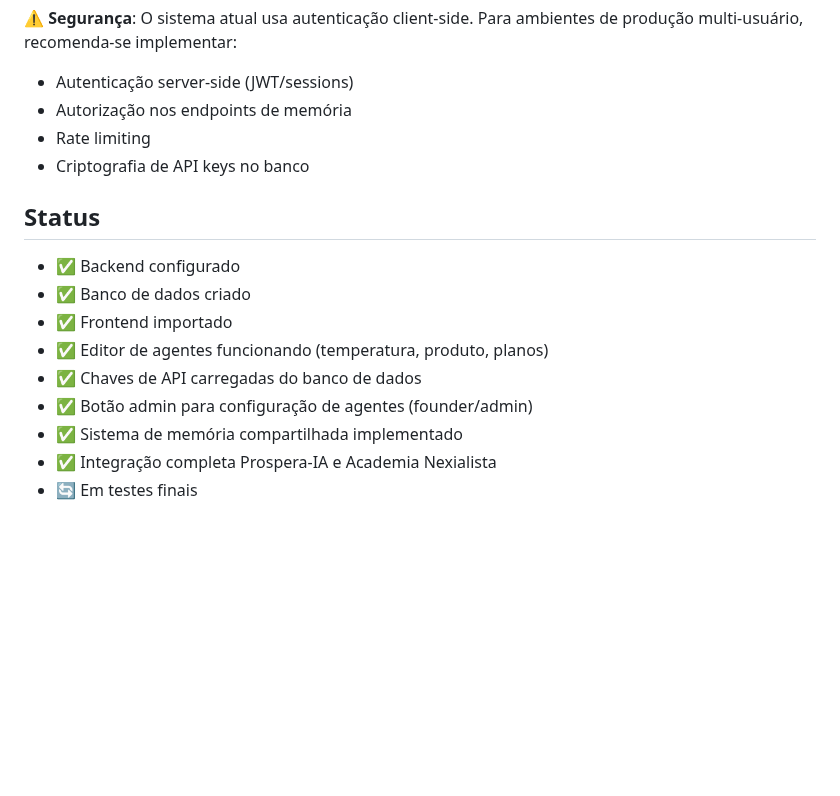
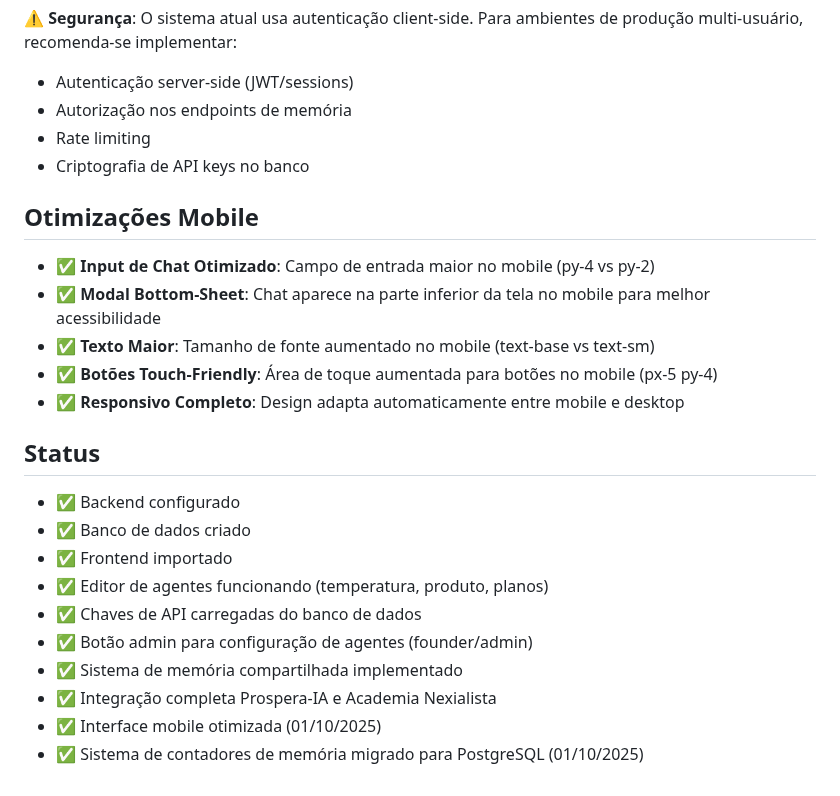
Before and after one commit to alexandreyuan/academia-nexialista-v5, a Markdown page: replit.md, the part around the change. GitHub-like rendering; blank space fills up the shorter version.

Commit message:
Improve chat experience on mobile devices with larger input fields
Update mobile chat UI to increase input field size and improve accessibility.

Replit-Commit-Author: Agent
Replit-Commit-Session-Id: 28918e91-211f-4a0c-93bc-017665c454da
Replit-Commit-Checkpoint-Type: full_checkpoint
Replit-Commit-Screenshot-Url: https://storage.googleapis.com/screenshot-production-us-central1/fca97f00-a025-49bf-9ac9-c5365f193c95/28918e91-211f-4a0c-93bc-017665c454da/IAcgKja

```diff
--- a/replit.md
+++ b/replit.md
@@ -81,6 +81,13 @@ O sistema implementa memória persistente PostgreSQL que permite:
 - Rate limiting
 - Criptografia de API keys no banco
 
+## Otimizações Mobile
+- ✅ **Input de Chat Otimizado**: Campo de entrada maior no mobile (py-4 vs py-2)
+- ✅ **Modal Bottom-Sheet**: Chat aparece na parte inferior da tela no mobile para melhor acessibilidade
+- ✅ **Texto Maior**: Tamanho de fonte aumentado no mobile (text-base vs text-sm)
+- ✅ **Botões Touch-Friendly**: Área de toque aumentada para botões no mobile (px-5 py-4)
+- ✅ **Responsivo Completo**: Design adapta automaticamente entre mobile e desktop
+
 ## Status
 - ✅ Backend configurado
 - ✅ Banco de dados criado
@@ -90,4 +97,5 @@ O sistema implementa memória persistente PostgreSQL que permite:
 - ✅ Botão admin para configuração de agentes (founder/admin)
 - ✅ Sistema de memória compartilhada implementado
 - ✅ Integração completa Prospera-IA e Academia Nexialista
-- 🔄 Em testes finais
+- ✅ Interface mobile otimizada (01/10/2025)
+- ✅ Sistema de contadores de memória migrado para PostgreSQL (01/10/2025)
```
